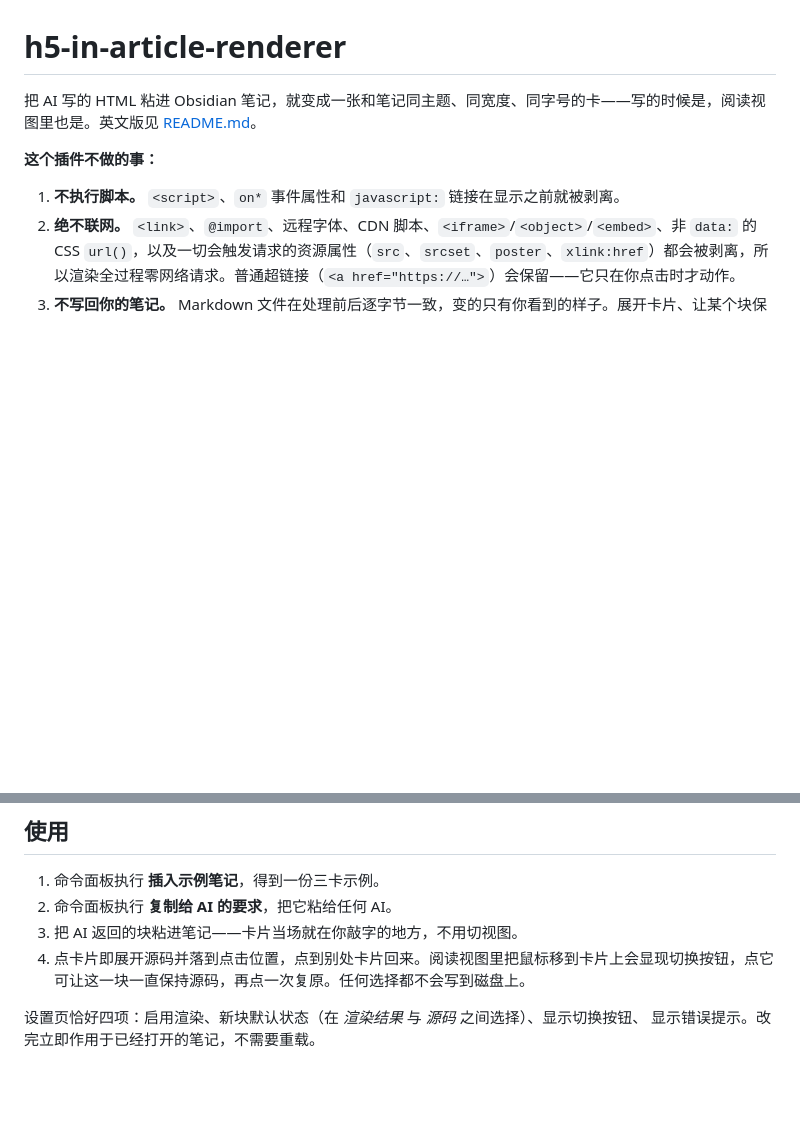
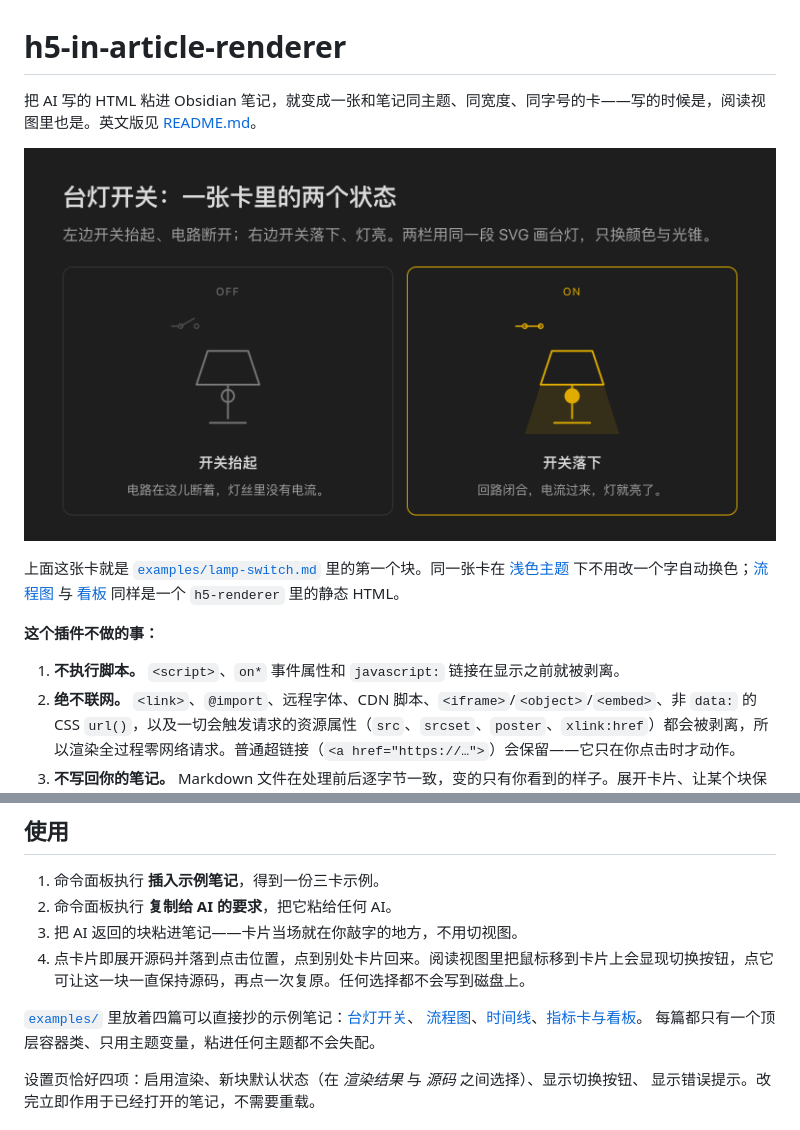
Before and after one commit to JChunyu/AgenticWorkFlowDemo, a Markdown page: README.zh-CN.md, 2 parts joined by grey strips. Drawn GitHub-style; pictures changed too: docs/screenshots/lamp-dark.png (added); blank space fills up the shorter version.

```diff
--- a/README.zh-CN.md
+++ b/README.zh-CN.md
@@ -2,6 +2,12 @@
 
 把 AI 写的 HTML 粘进 Obsidian 笔记，就变成一张和笔记同主题、同宽度、同字号的卡——写的时候是，阅读视图里也是。英文版见
 [README.md](README.md)。
+
+![台灯开关示例卡：左边开关抬起、灯不亮，右边开关落下、灯亮](docs/screenshots/lamp-dark.png)
+
+上面这张卡就是 [`examples/lamp-switch.md`](examples/lamp-switch.md) 里的第一个块。同一张卡在
+[浅色主题](docs/screenshots/lamp-light.png) 下不用改一个字自动换色；[流程图](docs/screenshots/flow-dark.png) 与
+[看板](docs/screenshots/board-dark.png) 同样是一个 `h5-renderer` 里的静态 HTML。
 
 **这个插件不做的事：**
 
@@ -50,6 +56,10 @@
 2. 命令面板执行 **复制给 AI 的要求**，把它粘给任何 AI。
 3. 把 AI 返回的块粘进笔记——卡片当场就在你敲字的地方，不用切视图。
 4. 点卡片即展开源码并落到点击位置，点到别处卡片回来。阅读视图里把鼠标移到卡片上会显现切换按钮，点它可让这一块一直保持源码，再点一次复原。任何选择都不会写到磁盘上。
+
+[`examples/`](examples/) 里放着四篇可以直接抄的示例笔记：[台灯开关](examples/lamp-switch.md)、
+[流程图](examples/flowchart.md)、[时间线](examples/timeline.md)、[指标卡与看板](examples/kpi-board.md)。
+每篇都只有一个顶层容器类、只用主题变量，粘进任何主题都不会失配。
 
 设置页恰好四项：启用渲染、新块默认状态（在 *渲染结果* 与 *源码* 之间选择）、显示切换按钮、
 显示错误提示。改完立即作用于已经打开的笔记，不需要重载。
```
Also changed, not shown: README.md (+12 -0 lines), examples/flowchart.md (added, +68 -0 lines), examples/kpi-board.md (added, +70 -0 lines), examples/lamp-switch.md (added, +93 -0 lines), examples/timeline.md (added, +53 -0 lines), docs/screenshots/board-dark.png (added), docs/screenshots/flow-dark.png (added), docs/screenshots/kpi-dark.png (added), docs/screenshots/lamp-light.png (added), 1 other file.
